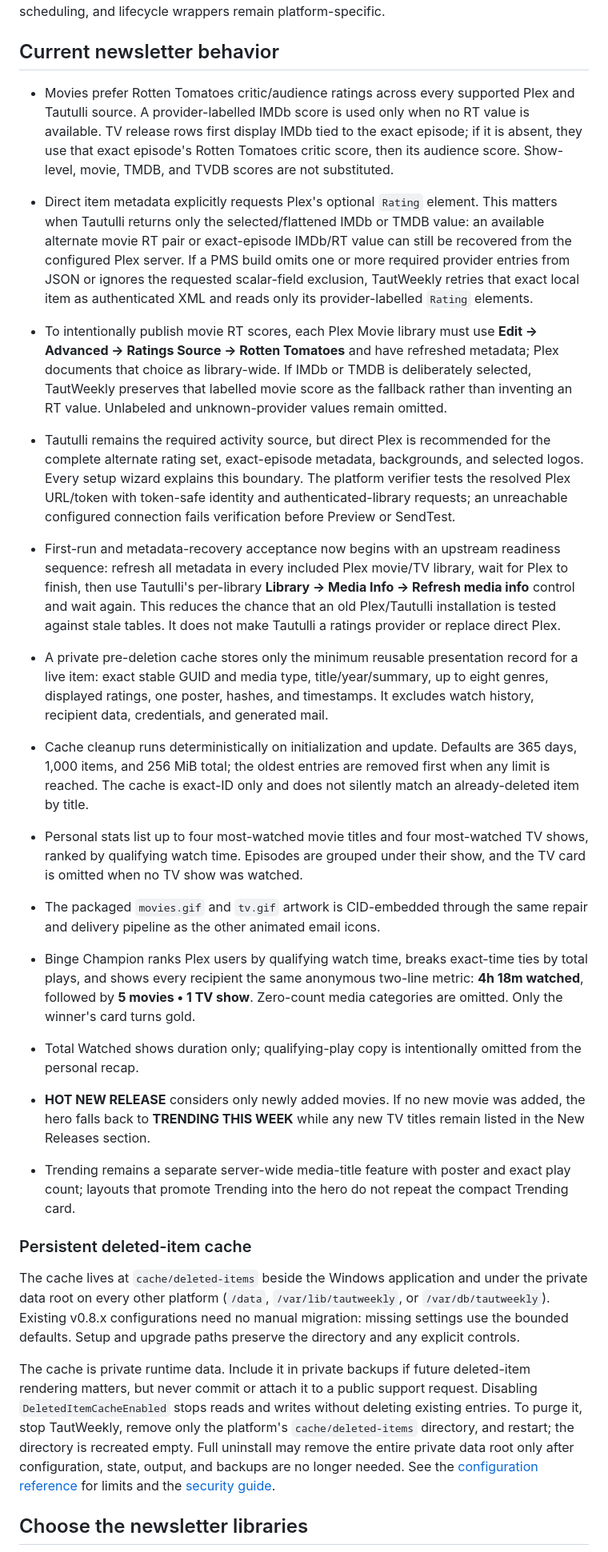
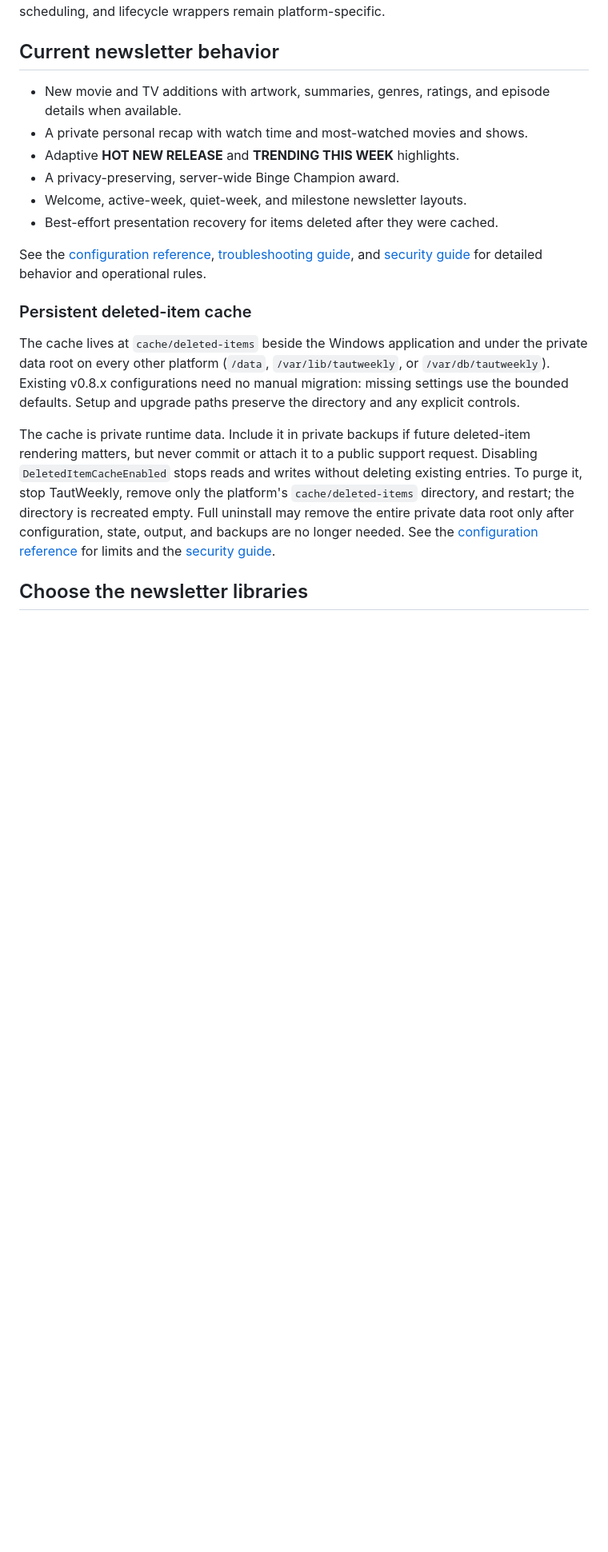
Before and after one commit to sparkmoxie/TautWeekly, a Markdown page: README.md, the part around one of its changes. Shown at 80% size. Rendered like a GitHub page; blank space fills up the shorter version.

Commit message:
docs: simplify newsletter behavior summary

```diff
--- a/README.md
+++ b/README.md
@@ -73,63 +73,17 @@ setup, storage, scheduling, and lifecycle wrappers remain platform-specific.
 
 ## Current newsletter behavior
 
-- Movies prefer Rotten Tomatoes critic/audience ratings across every supported
-  Plex and Tautulli source. A provider-labelled IMDb score is used only when no
-  RT value is available. TV release rows first display IMDb tied to the exact
-  episode; if it is absent, they use that exact episode's Rotten Tomatoes
-  critic score, then its audience score. Show-level, movie, TMDB, and TVDB
-  scores are not substituted.
-- Direct item metadata explicitly requests Plex's optional `Rating` element.
-  This matters when Tautulli returns only the selected/flattened IMDb or TMDB
-  value: an available alternate movie RT pair or exact-episode IMDb/RT value
-  can still be recovered from the configured Plex server. If a PMS build omits one or
-  more required provider entries from JSON or ignores the requested
-  scalar-field exclusion, TautWeekly retries that exact local item as
-  authenticated XML and reads only its provider-labelled `Rating` elements.
-- To intentionally publish movie RT scores, each Plex Movie library must use
-  **Edit → Advanced → Ratings Source → Rotten Tomatoes** and have refreshed
-  metadata; Plex documents that choice as library-wide.
-  If IMDb or TMDB is deliberately selected, TautWeekly preserves that labelled
-  movie score as the fallback rather than inventing an RT value.
-  Unlabeled and unknown-provider values remain omitted.
-- Tautulli remains the required activity source, but direct Plex is recommended
-  for the complete alternate rating set, exact-episode metadata, backgrounds,
-  and selected logos. Every setup wizard explains this boundary. The platform
-  verifier tests the resolved Plex URL/token with token-safe identity and
-  authenticated-library requests; an unreachable configured connection fails
-  verification before Preview or SendTest.
-- First-run and metadata-recovery acceptance now begins with an upstream
-  readiness sequence: refresh all metadata in every included Plex movie/TV
-  library, wait for Plex to finish, then use Tautulli's per-library
-  **Library → Media Info → Refresh media info** control and wait again. This
-  reduces the chance that an old Plex/Tautulli installation is tested against stale
-  tables. It does not make Tautulli a ratings provider or replace direct Plex.
-- A private pre-deletion cache stores only the minimum reusable presentation
-  record for a live item: exact stable GUID and media type, title/year/summary,
-  up to eight genres, displayed ratings, one poster, hashes, and timestamps.
-  It excludes watch history, recipient data, credentials, and generated mail.
-- Cache cleanup runs deterministically on initialization and update. Defaults
-  are 365 days, 1,000 items, and 256 MiB total; the oldest entries are removed
-  first when any limit is reached. The cache is exact-ID only and does not
-  silently match an already-deleted item by title.
+- New movie and TV additions with artwork, summaries, genres, ratings, and
+  episode details when available.
+- A private personal recap with watch time and most-watched movies and shows.
+- Adaptive **HOT NEW RELEASE** and **TRENDING THIS WEEK** highlights.
+- A privacy-preserving, server-wide Binge Champion award.
+- Welcome, active-week, quiet-week, and milestone newsletter layouts.
+- Best-effort presentation recovery for items deleted after they were cached.
 
-- Personal stats list up to four most-watched movie titles and four
-  most-watched TV shows, ranked by qualifying watch time. Episodes are grouped
-  under their show, and the TV card is omitted when no TV show was watched.
-- The packaged `movies.gif` and `tv.gif` artwork is CID-embedded through the
-  same repair and delivery pipeline as the other animated email icons.
-- Binge Champion ranks Plex users by qualifying watch time, breaks exact-time
-  ties by total plays, and shows every recipient the same anonymous two-line
-  metric: **4h 18m watched**, followed by **5 movies • 1 TV show**. Zero-count
-  media categories are omitted. Only the winner's card turns gold.
-- Total Watched shows duration only; qualifying-play copy is intentionally
-  omitted from the personal recap.
-- **HOT NEW RELEASE** considers only newly added movies. If no new movie was
-  added, the hero falls back to **TRENDING THIS WEEK** while any new TV titles
-  remain listed in the New Releases section.
-- Trending remains a separate server-wide media-title feature with poster and
-  exact play count; layouts that promote Trending into the hero do not repeat
-  the compact Trending card.
+See the [configuration reference](docs/CONFIGURATION.md),
+[troubleshooting guide](docs/TROUBLESHOOTING.md), and
+[security guide](docs/SECURITY.md) for detailed behavior and operational rules.
 
 ### Persistent deleted-item cache
 
```
Also changed, not shown: other parts of README.md (+6 -6 lines).
